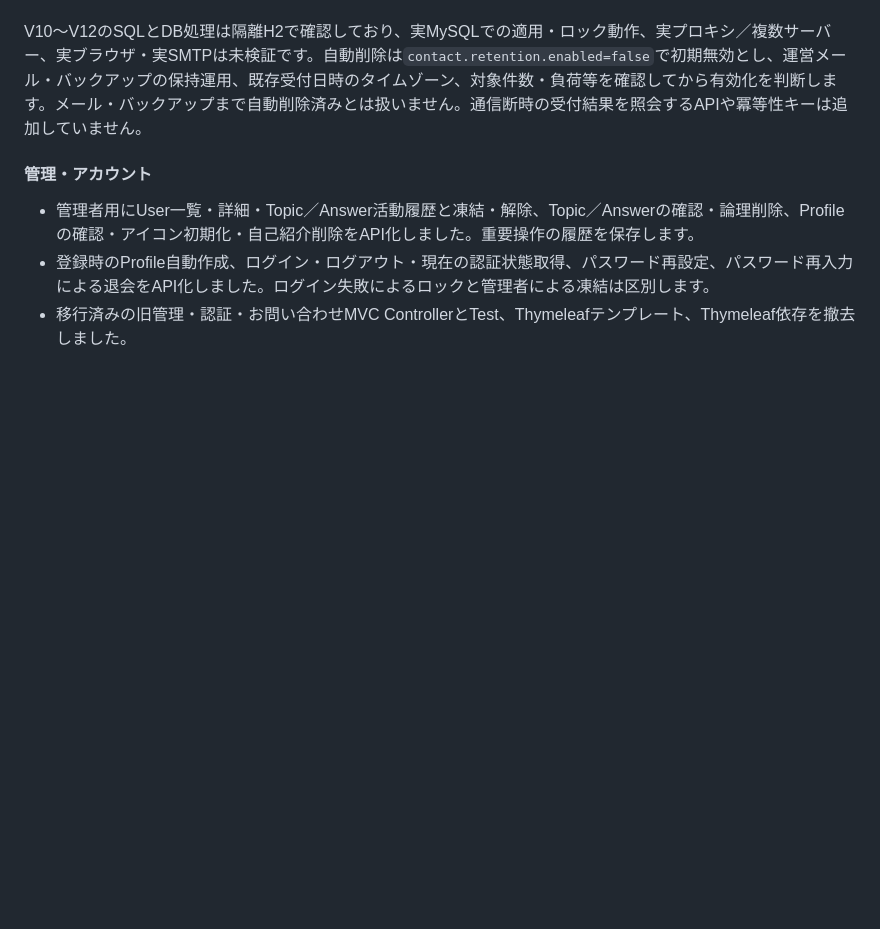
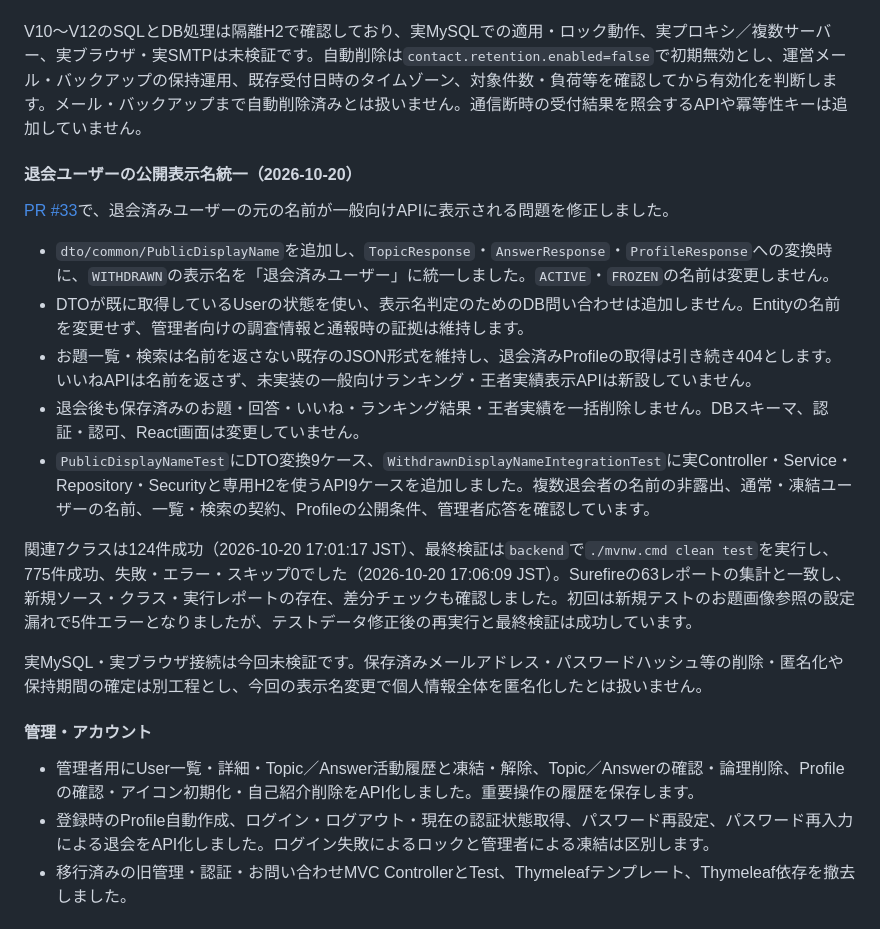
Before and after one commit to Utsumi0718/bulletinboard, a Markdown page: README.md, the part around the change. GitHub-like rendering; blank space fills up the shorter version.

Commit message:
docs: STEP7に退会ユーザーの表示名統一を記録する

```diff
--- a/README.md
+++ b/README.md
@@ -2408,6 +2408,20 @@ V9の制約等は隔離したH2で検証しており、今回の改修につい
 
 V10〜V12のSQLとDB処理は隔離H2で確認しており、実MySQLでの適用・ロック動作、実プロキシ／複数サーバー、実ブラウザ・実SMTPは未検証です。自動削除は`contact.retention.enabled=false`で初期無効とし、運営メール・バックアップの保持運用、既存受付日時のタイムゾーン、対象件数・負荷等を確認してから有効化を判断します。メール・バックアップまで自動削除済みとは扱いません。通信断時の受付結果を照会するAPIや冪等性キーは追加していません。
 
+#### 退会ユーザーの公開表示名統一（2026-10-20）
+
+[PR #33](https://github.com/Utsumi0718/bulletinboard/pull/33)で、退会済みユーザーの元の名前が一般向けAPIに表示される問題を修正しました。
+
+- `dto/common/PublicDisplayName`を追加し、`TopicResponse`・`AnswerResponse`・`ProfileResponse`への変換時に、`WITHDRAWN`の表示名を「退会済みユーザー」に統一しました。`ACTIVE`・`FROZEN`の名前は変更しません。
+- DTOが既に取得しているUserの状態を使い、表示名判定のためのDB問い合わせは追加しません。Entityの名前を変更せず、管理者向けの調査情報と通報時の証拠は維持します。
+- お題一覧・検索は名前を返さない既存のJSON形式を維持し、退会済みProfileの取得は引き続き404とします。いいねAPIは名前を返さず、未実装の一般向けランキング・王者実績表示APIは新設していません。
+- 退会後も保存済みのお題・回答・いいね・ランキング結果・王者実績を一括削除しません。DBスキーマ、認証・認可、React画面は変更していません。
+- `PublicDisplayNameTest`にDTO変換9ケース、`WithdrawnDisplayNameIntegrationTest`に実Controller・Service・Repository・Securityと専用H2を使うAPI9ケースを追加しました。複数退会者の名前の非露出、通常・凍結ユーザーの名前、一覧・検索の契約、Profileの公開条件、管理者応答を確認しています。
+
+関連7クラスは124件成功（2026-10-20 17:01:17 JST）、最終検証は`backend`で`./mvnw.cmd clean test`を実行し、775件成功、失敗・エラー・スキップ0でした（2026-10-20 17:06:09 JST）。Surefireの63レポートの集計と一致し、新規ソース・クラス・実行レポートの存在、差分チェックも確認しました。初回は新規テストのお題画像参照の設定漏れで5件エラーとなりましたが、テストデータ修正後の再実行と最終検証は成功しています。
+
+実MySQL・実ブラウザ接続は今回未検証です。保存済みメールアドレス・パスワードハッシュ等の削除・匿名化や保持期間の確定は別工程とし、今回の表示名変更で個人情報全体を匿名化したとは扱いません。
+
 #### 管理・アカウント
 
 - 管理者用にUser一覧・詳細・Topic／Answer活動履歴と凍結・解除、Topic／Answerの確認・論理削除、Profileの確認・アイコン初期化・自己紹介削除をAPI化しました。重要操作の履歴を保存します。
```
